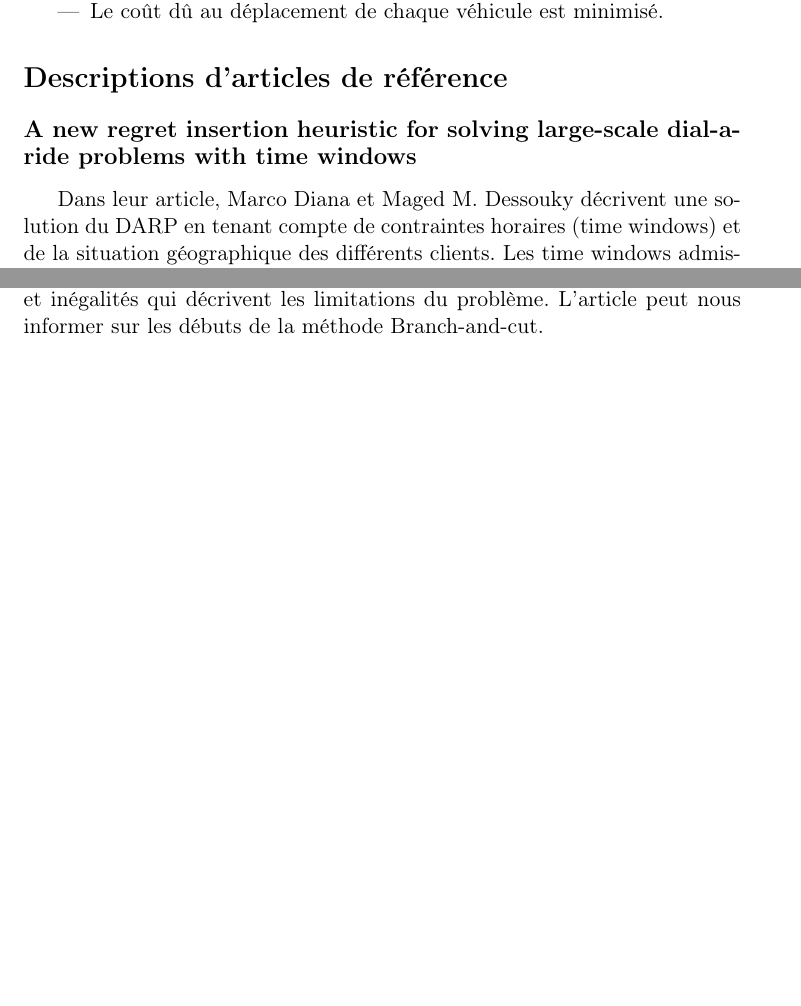
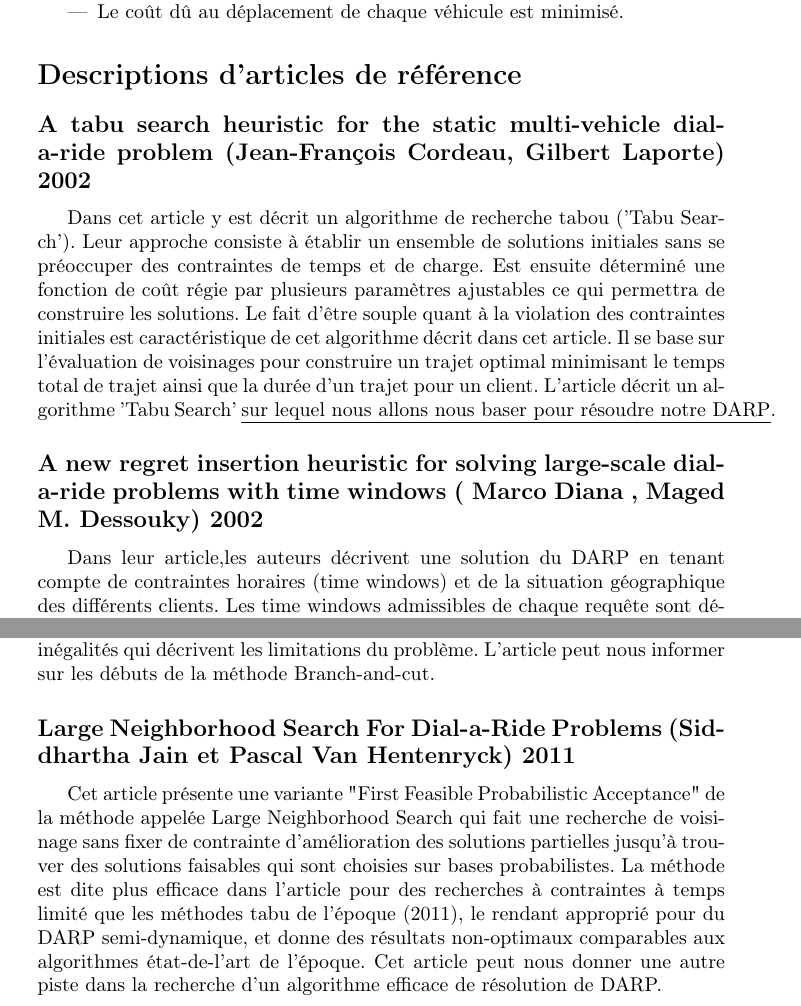
Before and after one commit to Chreschtf/Darpteam, a LaTeX document (phase1.tex): two parts of pages 3 and 5 of 5, joined at a grey line, cut so that both start at the same text, the shorter picture padded with empty space. Compiled offline with pdfLaTeX.

Commit message:
ready to polish

```diff
--- a/phase1.tex
+++ b/phase1.tex
@@ -1,4 +1,4 @@
-\documentclass[11pt,a4paper]{report}
+\documentclass[10pt,a4paper]{report}
 \usepackage[utf8]{inputenc}
 \usepackage[french]{babel}
 \usepackage[T1]{fontenc}
@@ -51,7 +51,11 @@ Notre algorithme essaye donc de créer des routes dans le graphe G en respectant
 %    Par contre, il ne faut pas oublier le fait que de temps en temps il pourrait être plus avantageux de délayer le commencement du service au sommet vi dans le but de réduire le temps d'attente au sommet vi+n (ou à un autre sommet visité entre vi et vi+n), ce qui aurait comme conséquence de prolonger L (le temps de trajet).
 
 \section*{Descriptions d'articles de référence}
+\subsection*{A tabu search heuristic for the static multi-vehicle
+dial-a-ride problem (Jean-François Cordeau, Gilbert Laporte) 2002}
+Dans cet article y est décrit un algorithme de recherche tabou ('Tabu Search'). Leur approche consiste à établir un ensemble de solutions initiales sans se préoccuper des contraintes de temps et de charge. Est ensuite déterminé une fonction de coût régie par plusieurs paramètres ajustables ce qui permettra de construire les solutions. Le fait d'être souple quant à la violation des contraintes initiales est caractéristique de cet algorithme décrit dans cet article. Il se base sur l'évaluation de voisinages pour construire un trajet optimal minimisant le temps total de trajet ainsi que la durée d'un trajet pour un client. L'article décrit un algorithme 'Tabu Search' \underline{sur lequel nous allons nous baser pour résoudre notre DARP}.
 \subsection*{A new regret insertion heuristic for solving large-scale
-dial-a-ride problems with time windows}
- Dans leur article, Marco Diana et Maged M. Dessouky décrivent une solution du DARP en tenant compte de contraintes horaires (time windows) et de la situation géographique des différents clients. Les time windows admissibles de chaque requête sont définis à l'aide des données des clients (heure de départ souhaitée ou heure d'arrivée souhaitée) et d'un temps de service à chaque arrêt, vu que les auteurs se concentre particulièrement sur le tranpsort de personnes à mobilité réduite. Cet article est  intéressant pour notre projet car on y décrit une façon comment choisir un bon point de départ de chaque route pour les différents véhicules et on y décrit une façon comment insérer de nouvelles requêtes dans des routes déjà établies en profitant du système des time windows.
+dial-a-ride problems with time windows ( Marco Diana ,
+ Maged M. Dessouky) 2002}
+ Dans leur article,les auteurs décrivent une solution du DARP en tenant compte de contraintes horaires (time windows) et de la situation géographique des différents clients. Les time windows admissibles de chaque requête sont définis à l'aide des données des clients (heure de départ souhaitée ou heure d'arrivée souhaitée) et d'un temps de service à chaque arrêt, vu que les auteurs se concentre particulièrement sur le tranpsort de personnes à mobilité réduite. Cet article est  intéressant pour notre projet car on y décrit une façon comment choisir un bon point de départ de chaque route pour les différents véhicules et on y décrit une façon comment insérer de nouvelles requêtes dans des routes déjà établies en profitant du système des time windows.
  \subsection*{A distributed VNS algorithm for optimizing dial-a-ride
@@ -70,6 +74,11 @@ L'article semble présenter l'état de l'art de l'époque en matière de Branch-
 \subsection*{A Branch-and-Cut Algorithm for the Dial-a-Ride Problem (Jean-Francois Cordeau) 2003}
 Dans cet article est décrit la première version d'un Branch-and-cut pour DARP décrit par Cordeau peu après son article sur la méthode heuristique tabu. Sont présentés une somme à minimiser sous de nombreuses contraintes et inégalités qui décrivent les limitations du problème.
 L'article peut nous informer sur les débuts de la méthode Branch-and-cut.
+\subsection*{Large Neighborhood Search For Dial-a-Ride Problems (Siddhartha Jain et Pascal Van Hentenryck) 2011}
+Cet article présente une variante "First Feasible Probabilistic Acceptance" de la méthode appelée Large Neighborhood Search qui fait une recherche de voisinage sans fixer de contrainte d'amélioration des solutions partielles jusqu'à trouver des solutions faisables qui sont choisies sur bases probabilistes. La méthode est dite plus efficace dans l'article pour des recherches à contraintes à temps limité que les méthodes tabu de l'époque (2011), le rendant approprié pour du DARP semi-dynamique, et donne des résultats non-optimaux comparables aux algorithmes état-de-l'art de l'époque.
+Cet article peut nous donner une autre piste dans la recherche d'un algorithme efficace de résolution de DARP.
+
+
 
 
 \end{document}
```
Also changed, not shown: phase1.pdf, phase1.tex (2 more changed lines).
